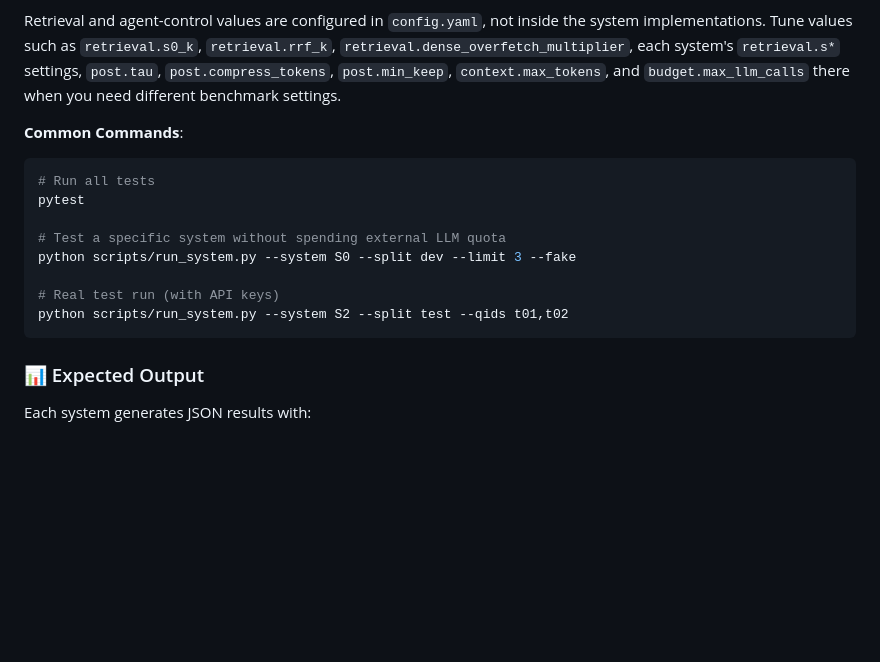
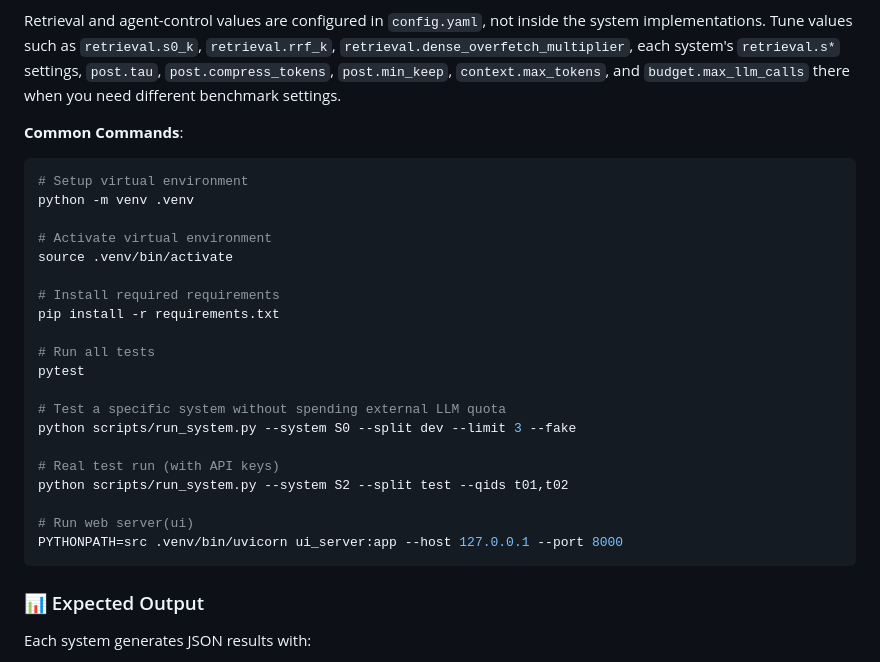
Before and after one commit to Adityatorgal17/RAG-Benchmark, a Markdown page: README.md, the part around the change. Rendered like a GitHub page; blank space fills up the shorter version.

````diff
--- a/README.md
+++ b/README.md
@@ -93,6 +93,15 @@ implementations. Tune values such as `retrieval.s0_k`, `retrieval.rrf_k`,
 **Common Commands**:
 
 ```bash
+# Setup virtual environment
+python -m venv .venv
+
+# Activate virtual environment
+source .venv/bin/activate
+
+# Install required requirements
+pip install -r requirements.txt
+
 # Run all tests
 pytest
 
@@ -101,6 +110,9 @@ python scripts/run_system.py --system S0 --split dev --limit 3 --fake
 
 # Real test run (with API keys)
 python scripts/run_system.py --system S2 --split test --qids t01,t02
+
+# Run web server(ui)
+PYTHONPATH=src .venv/bin/uvicorn ui_server:app --host 127.0.0.1 --port 8000
 ```
 
 ### 📊 Expected Output
````
